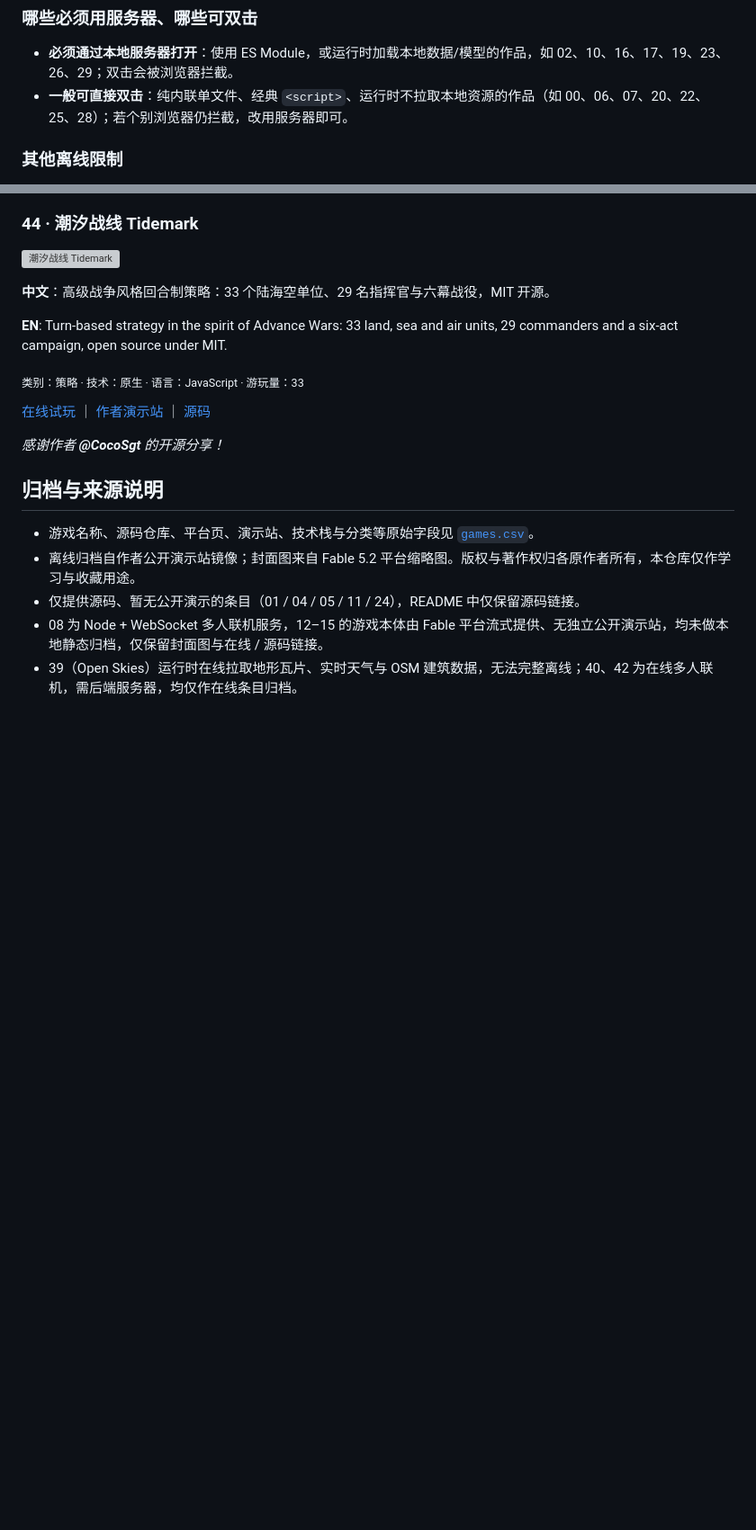
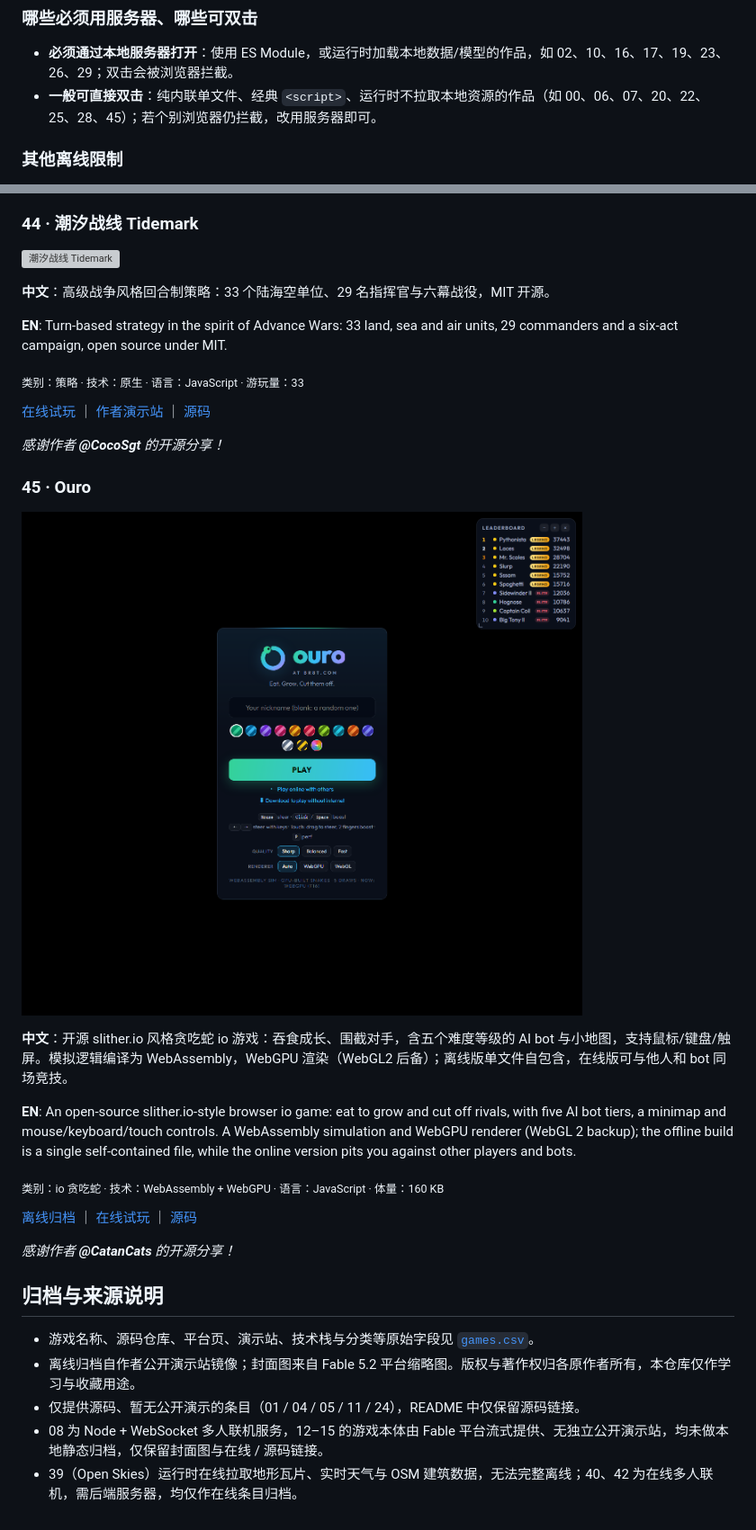
Before and after one commit to GuoCoder/awesome-html, a Markdown page: README.md, 2 parts joined by grey strips. Shown at 90% size. GitHub-like rendering; pictures changed too: screenshots/45.jpg (added); blank space fills up the shorter version; grey boxes are pictures that could not be loaded.

Commit message:
feat: 归档 45 Ouro —— 开源 slither.io 风格贪吃蛇（WASM+WebGPU，离线单文件 + 在线多人）

```diff
--- a/README.md
+++ b/README.md
@@ -38,7 +38,7 @@
 ### 哪些必须用服务器、哪些可双击
 
 - **必须通过本地服务器打开**：使用 ES Module，或运行时加载本地数据/模型的作品，如 02、10、16、17、19、23、26、29；双击会被浏览器拦截。
-- **一般可直接双击**：纯内联单文件、经典 `<script>`、运行时不拉取本地资源的作品（如 00、06、07、20、22、25、28）；若个别浏览器仍拦截，改用服务器即可。
+- **一般可直接双击**：纯内联单文件、经典 `<script>`、运行时不拉取本地资源的作品（如 00、06、07、20、22、25、28、45）；若个别浏览器仍拦截，改用服务器即可。
 
 ### 其他离线限制
 
@@ -656,6 +656,20 @@
 
 *感谢作者 **@CocoSgt** 的开源分享！*
 
+### 45 · Ouro
+
+![Ouro](screenshots/45.jpg)
+
+**中文**：开源 slither.io 风格贪吃蛇 io 游戏：吞食成长、围截对手，含五个难度等级的 AI bot 与小地图，支持鼠标/键盘/触屏。模拟逻辑编译为 WebAssembly，WebGPU 渲染（WebGL2 后备）；离线版单文件自包含，在线版可与他人和 bot 同场竞技。
+
+**EN**: An open-source slither.io-style browser io game: eat to grow and cut off rivals, with five AI bot tiers, a minimap and mouse/keyboard/touch controls. A WebAssembly simulation and WebGPU renderer (WebGL 2 backup); the offline build is a single self-contained file, while the online version pits you against other players and bots.
+
+<sub>类别：io 贪吃蛇 · 技术：WebAssembly + WebGPU · 语言：JavaScript · 体量：160 KB</sub>
+
+[离线归档](games/45/) ｜ [在线试玩](https://br8t.com/ouro/) ｜ [源码](https://github.com/CatanCats/Ouro)
+
+*感谢作者 **@CatanCats** 的开源分享！*
+
 ## 归档与来源说明
 
 - 游戏名称、源码仓库、平台页、演示站、技术栈与分类等原始字段见 [`games.csv`](games.csv)。
```
Also changed, not shown: other parts of README.md (+1 -1 lines), 2 other files.
